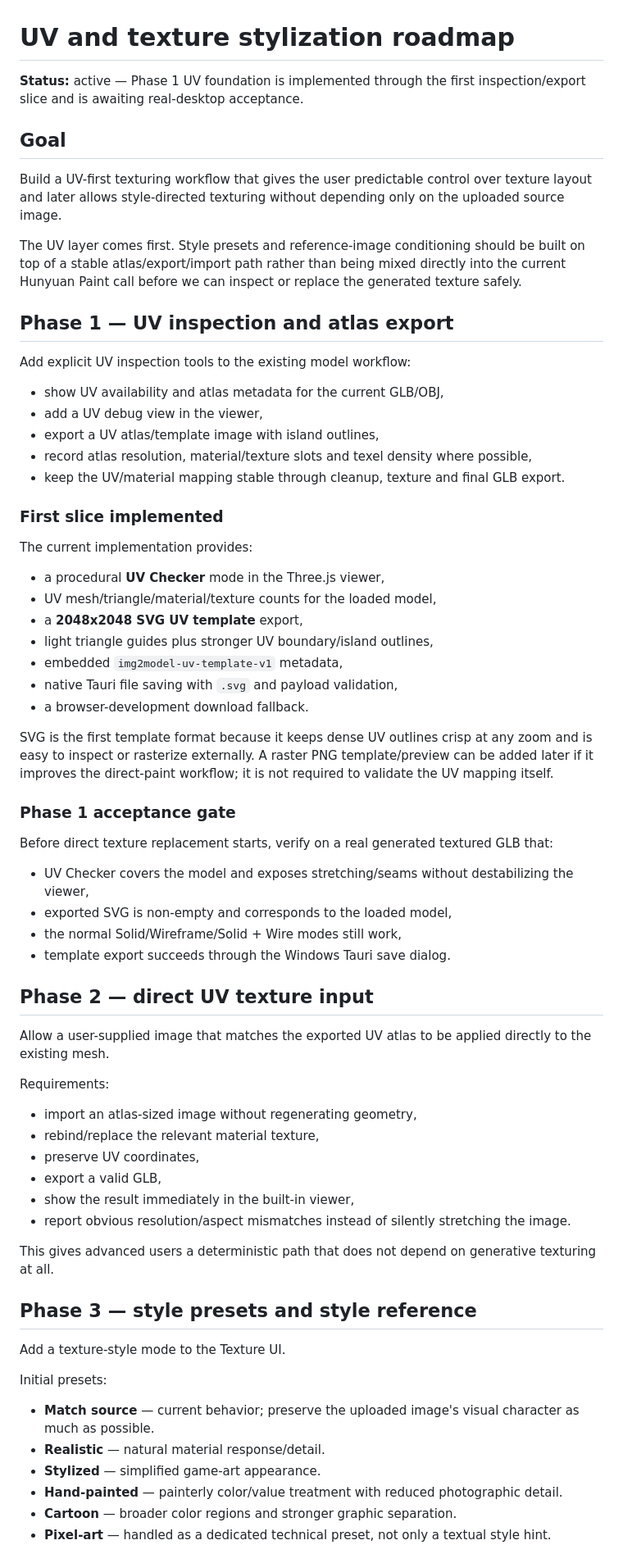
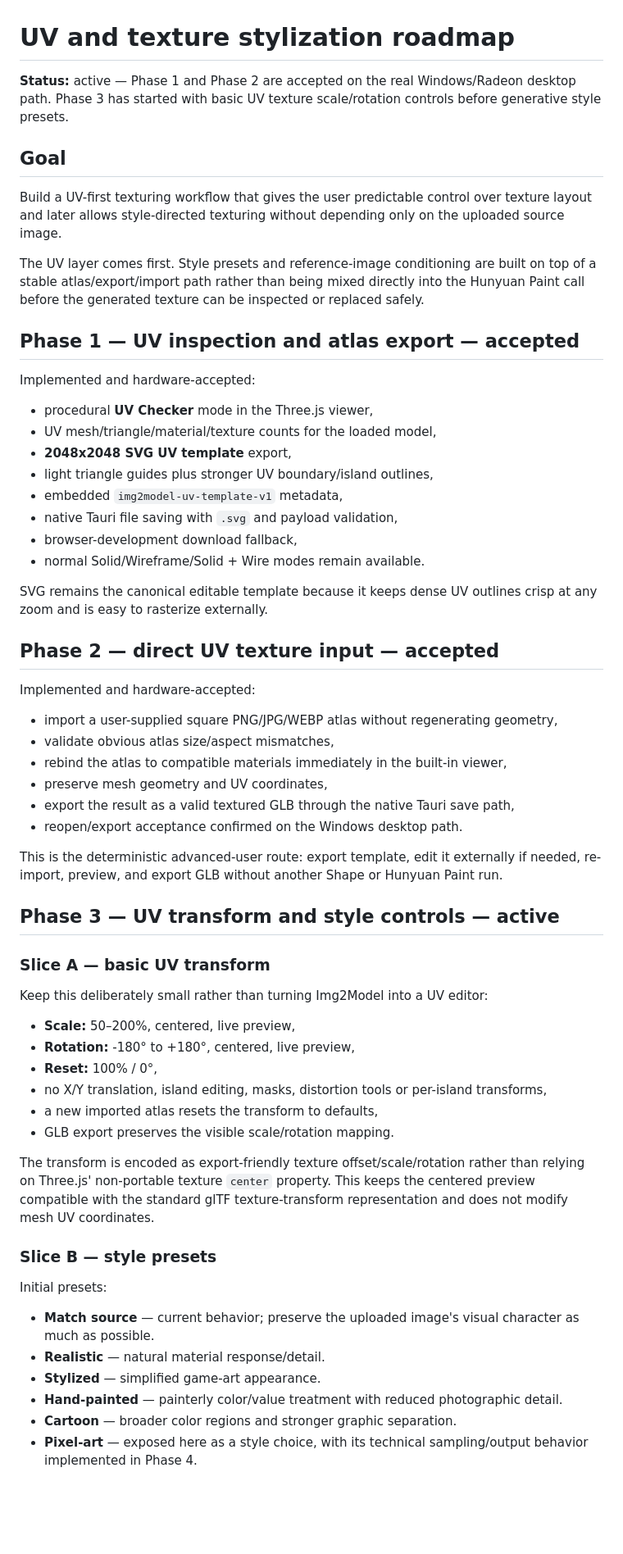
Before and after one commit to quendae/img2model-amd, a Markdown page: docs/roadmap/texture-uv-stylization.md, the part around one of its changes. Shown at 82% size. Rendered like a GitHub page; blank space fills up the shorter version.

Commit message:
docs: advance UV roadmap into phase 3

```diff
--- a/docs/roadmap/texture-uv-stylization.md
+++ b/docs/roadmap/texture-uv-stylization.md
@@ -1,64 +1,57 @@
 # UV and texture stylization roadmap
 
-**Status:** active — Phase 1 UV foundation is implemented through the first inspection/export slice and is awaiting real-desktop acceptance.
+**Status:** active — Phase 1 and Phase 2 are accepted on the real Windows/Radeon desktop path. Phase 3 has started with basic UV texture scale/rotation controls before generative style presets.
 
 ## Goal
 
 Build a UV-first texturing workflow that gives the user predictable control over texture layout and later allows style-directed texturing without depending only on the uploaded source image.
 
-The UV layer comes first. Style presets and reference-image conditioning should be built on top of a stable atlas/export/import path rather than being mixed directly into the current Hunyuan Paint call before we can inspect or replace the generated texture safely.
+The UV layer comes first. Style presets and reference-image conditioning are built on top of a stable atlas/export/import path rather than being mixed directly into the Hunyuan Paint call before the generated texture can be inspected or replaced safely.
 
-## Phase 1 — UV inspection and atlas export
+## Phase 1 — UV inspection and atlas export — accepted
 
-Add explicit UV inspection tools to the existing model workflow:
+Implemented and hardware-accepted:
 
-- show UV availability and atlas metadata for the current GLB/OBJ,
-- add a UV debug view in the viewer,
-- export a UV atlas/template image with island outlines,
-- record atlas resolution, material/texture slots and texel density where possible,
-- keep the UV/material mapping stable through cleanup, texture and final GLB export.
-
-### First slice implemented
-
-The current implementation provides:
-
-- a procedural **UV Checker** mode in the Three.js viewer,
+- procedural **UV Checker** mode in the Three.js viewer,
 - UV mesh/triangle/material/texture counts for the loaded model,
-- a **2048x2048 SVG UV template** export,
+- **2048x2048 SVG UV template** export,
 - light triangle guides plus stronger UV boundary/island outlines,
 - embedded `img2model-uv-template-v1` metadata,
 - native Tauri file saving with `.svg` and payload validation,
-- a browser-development download fallback.
+- browser-development download fallback,
+- normal Solid/Wireframe/Solid + Wire modes remain available.
 
-SVG is the first template format because it keeps dense UV outlines crisp at any zoom and is easy to inspect or rasterize externally. A raster PNG template/preview can be added later if it improves the direct-paint workflow; it is not required to validate the UV mapping itself.
+SVG remains the canonical editable template because it keeps dense UV outlines crisp at any zoom and is easy to rasterize externally.
 
-### Phase 1 acceptance gate
+## Phase 2 — direct UV texture input — accepted
 
-Before direct texture replacement starts, verify on a real generated textured GLB that:
+Implemented and hardware-accepted:
 
-- UV Checker covers the model and exposes stretching/seams without destabilizing the viewer,
-- exported SVG is non-empty and corresponds to the loaded model,
-- the normal Solid/Wireframe/Solid + Wire modes still work,
-- template export succeeds through the Windows Tauri save dialog.
+- import a user-supplied square PNG/JPG/WEBP atlas without regenerating geometry,
+- validate obvious atlas size/aspect mismatches,
+- rebind the atlas to compatible materials immediately in the built-in viewer,
+- preserve mesh geometry and UV coordinates,
+- export the result as a valid textured GLB through the native Tauri save path,
+- reopen/export acceptance confirmed on the Windows desktop path.
 
-## Phase 2 — direct UV texture input
+This is the deterministic advanced-user route: export template, edit it externally if needed, re-import, preview, and export GLB without another Shape or Hunyuan Paint run.
 
-Allow a user-supplied image that matches the exported UV atlas to be applied directly to the existing mesh.
+## Phase 3 — UV transform and style controls — active
 
-Requirements:
+### Slice A — basic UV transform
 
-- import an atlas-sized image without regenerating geometry,
-- rebind/replace the relevant material texture,
-- preserve UV coordinates,
-- export a valid GLB,
-- show the result immediately in the built-in viewer,
-- report obvious resolution/aspect mismatches instead of silently stretching the image.
+Keep this deliberately small rather than turning Img2Model into a UV editor:
 
-This gives advanced users a deterministic path that does not depend on generative texturing at all.
+- **Scale:** 50–200%, centered, live preview,
+- **Rotation:** -180° to +180°, centered, live preview,
+- **Reset:** 100% / 0°,
+- no X/Y translation, island editing, masks, distortion tools or per-island transforms,
+- a new imported atlas resets the transform to defaults,
+- GLB export preserves the visible scale/rotation mapping.
 
-## Phase 3 — style presets and style reference
+The transform is encoded as export-friendly texture offset/scale/rotation rather than relying on Three.js' non-portable texture `center` property. This keeps the centered preview compatible with the standard glTF texture-transform representation and does not modify mesh UV coordinates.
 
-Add a texture-style mode to the Texture UI.
+### Slice B — style presets
 
 Initial presets:
 
@@ -67,5 +60,5 @@ Initial presets:
 - **Stylized** — simplified game-art appearance.
 - **Hand-painted** — painterly color/value treatment with reduced photographic detail.
 - **Cartoon** — broader color regions and stronger graphic separation.
-- **Pixel-art** — handled as a dedicated technical preset, not only a textual style hint.
+- **Pixel-art** — exposed here as a style choice, with its technical sampling/output behavior implemented in Phase 4.
 
```
Also changed, not shown: other parts of docs/roadmap/texture-uv-stylization.md (+11 -5 lines).
